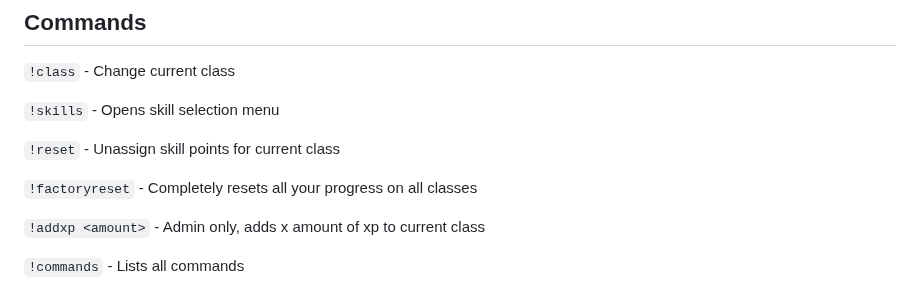
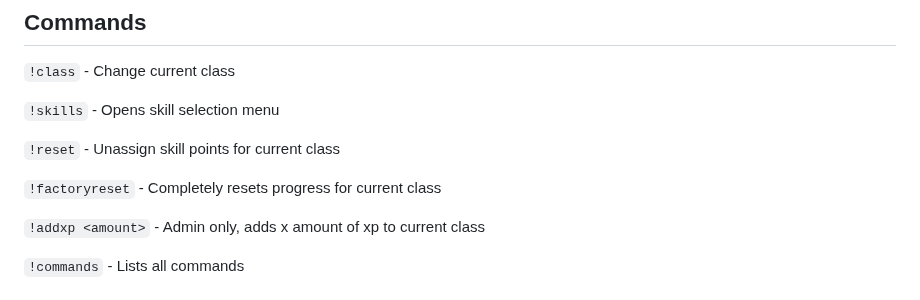
Before and after one commit to Wngui/CS2WarcraftMod, a Markdown page: README.md, the part around the change. Drawn GitHub-style.

````diff
--- a/README.md
+++ b/README.md
@@ -37,7 +37,7 @@ Ultimate can be activated by binding it in the console, example
 
 ```!reset``` - Unassign skill points for current class
 
-```!factoryreset``` - Completely resets all your progress on all classes
+```!factoryreset``` - Completely resets progress for current class
 
 ```!addxp <amount>``` - Admin only, adds x amount of xp to current class
 
````
